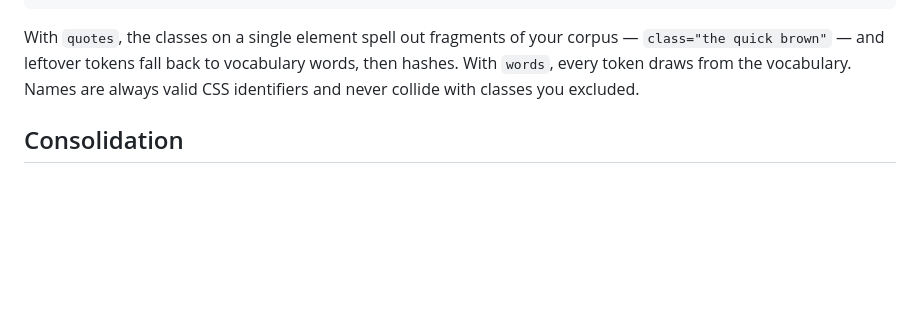
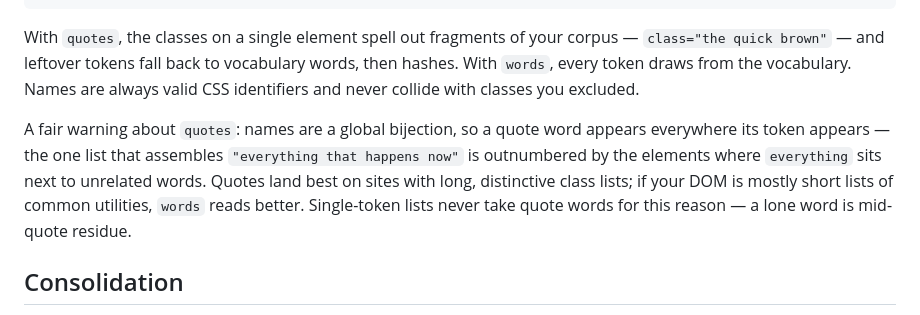
Before and after one commit to jonkwheeler/minwind, a Markdown page: README.md, the part around the change. Rendered like a GitHub page; blank space fills up the shorter version.

Commit message:
docs(readme): caveat the quotes strategy's cross-element leakage
Co-authored-by: Cursor <cursoragent@cursor.com>

```diff
--- a/README.md
+++ b/README.md
@@ -108,6 +108,14 @@ vocabulary words, then hashes. With `words`, every token draws from the
 vocabulary. Names are always valid CSS identifiers and never collide with
 classes you excluded.
 
+A fair warning about `quotes`: names are a global bijection, so a quote word
+appears everywhere its token appears — the one list that assembles
+`"everything that happens now"` is outnumbered by the elements where
+`everything` sits next to unrelated words. Quotes land best on sites with
+long, distinctive class lists; if your DOM is mostly short lists of common
+utilities, `words` reads better. Single-token lists never take quote words
+for this reason — a lone word is mid-quote residue.
+
 ## Consolidation
 
 When the exact same class list appears in several places, minwind can fold it
```
